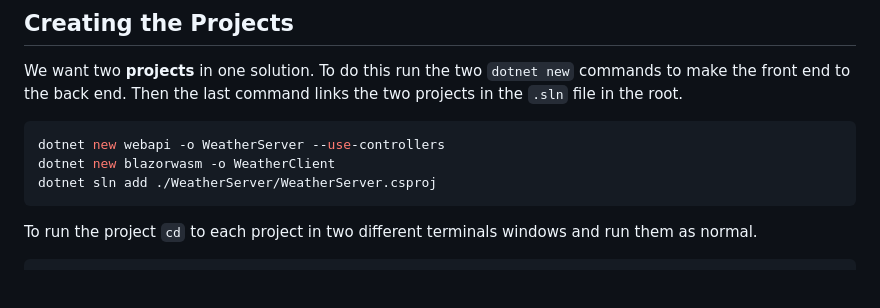
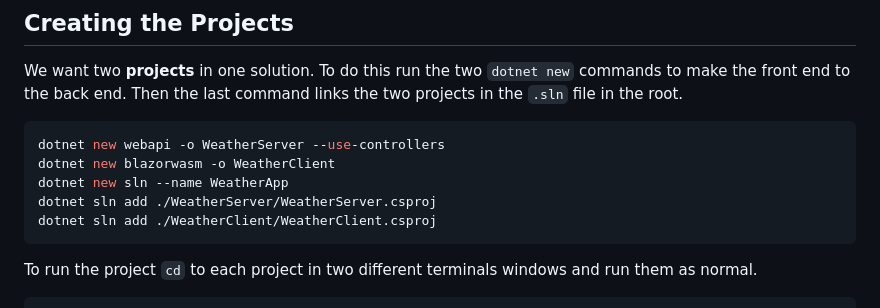
Before and after one commit to IHCCAdvC/StandaloneWebAssembly, a Markdown page: README.md, the part around the change. Rendered like a GitHub page; blank space fills up the shorter version.

Commit message:
Added making the sln file to the README.md

````diff
--- a/README.md
+++ b/README.md
@@ -12,7 +12,9 @@ Then the last command links the two projects in the `.sln` file in the root.
 ```bash
 dotnet new webapi -o WeatherServer --use-controllers
 dotnet new blazorwasm -o WeatherClient
+dotnet new sln --name WeatherApp
 dotnet sln add ./WeatherServer/WeatherServer.csproj
+dotnet sln add ./WeatherClient/WeatherClient.csproj
 ```
 
 To run the project `cd` to each project in two different terminals windows and run them as normal.
````
